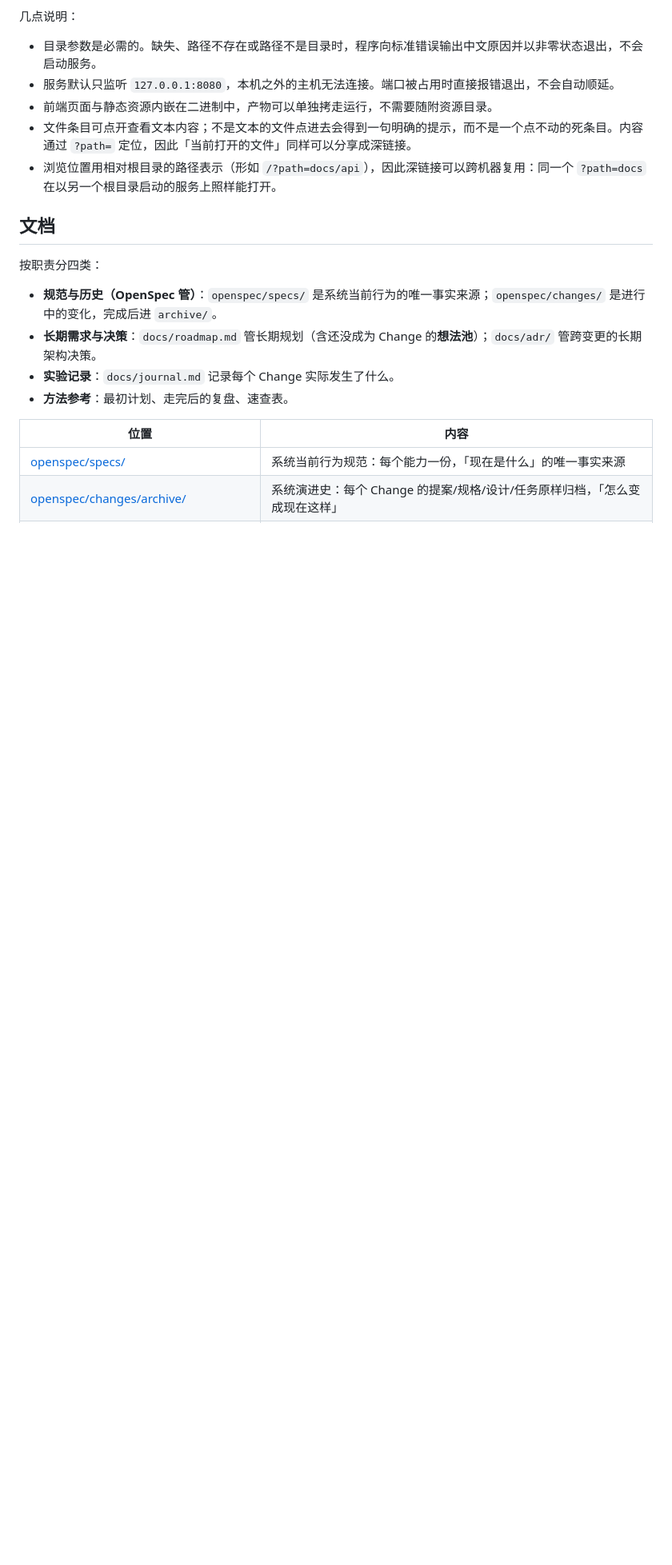
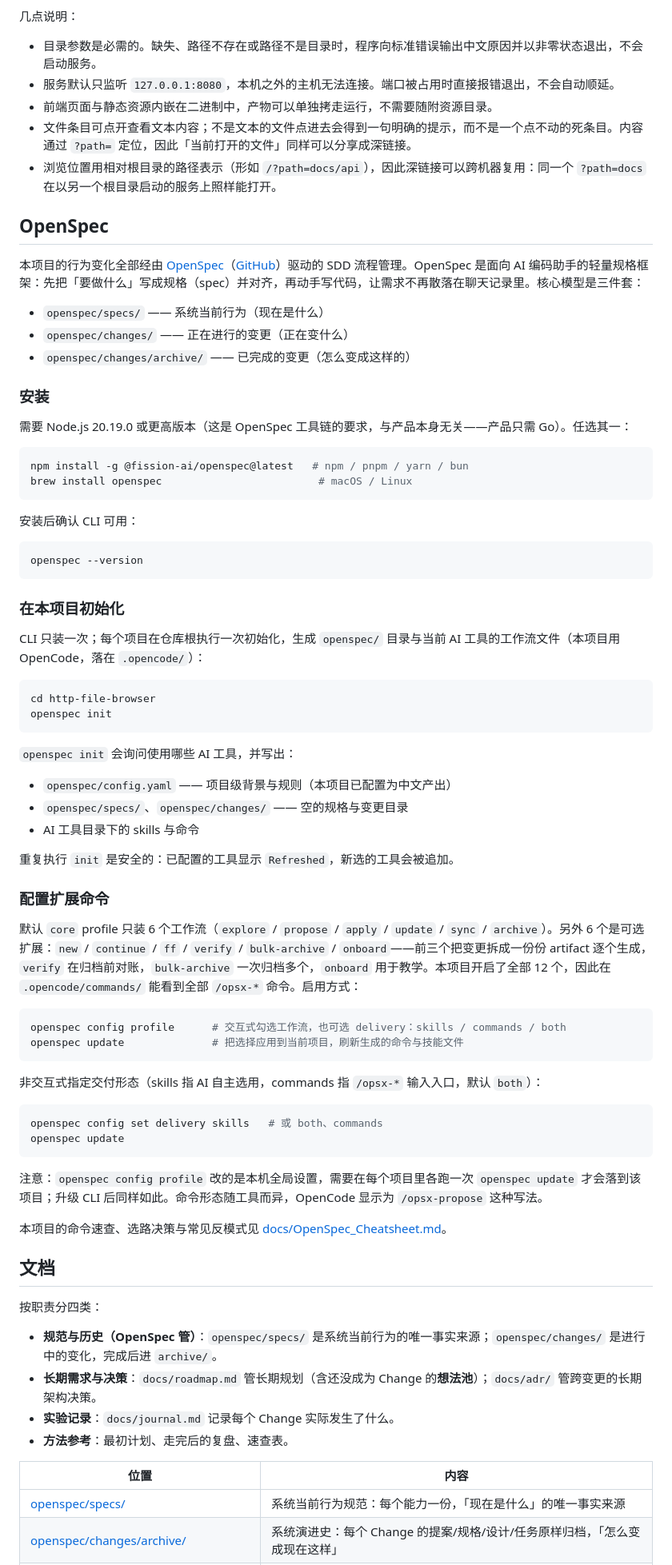
Before and after one commit to mengbo/http-file-browser, a Markdown page: README.md, the part around one of its changes. Shown at 80% size. Drawn GitHub-style; blank space fills up the shorter version.

Commit message:
docs: README 增加 OpenSpec 链接、安装、初始化与扩展命令说明

````diff
--- a/README.md
+++ b/README.md
@@ -66,6 +66,67 @@ go build -o http-file-browser .
 - 浏览位置用相对根目录的路径表示（形如 `/?path=docs/api`），因此深链接可以跨机器复用：同一个 `?path=docs` 在以另一个根目录启动的服务上照样能打开。
 
 
+## OpenSpec
+
+本项目的行为变化全部经由 [OpenSpec](https://openspec.dev/)（[GitHub](https://github.com/Fission-AI/OpenSpec)）驱动的 SDD 流程管理。OpenSpec 是面向 AI 编码助手的轻量规格框架：先把「要做什么」写成规格（spec）并对齐，再动手写代码，让需求不再散落在聊天记录里。核心模型是三件套：
+
+- `openspec/specs/` —— 系统当前行为（现在是什么）
+- `openspec/changes/` —— 正在进行的变更（正在变什么）
+- `openspec/changes/archive/` —— 已完成的变更（怎么变成这样的）
+
+### 安装
+
+需要 Node.js 20.19.0 或更高版本（这是 OpenSpec 工具链的要求，与产品本身无关——产品只需 Go）。任选其一：
+
+```bash
+npm install -g @fission-ai/openspec@latest   # npm / pnpm / yarn / bun
+brew install openspec                         # macOS / Linux
+```
+
+安装后确认 CLI 可用：
+
+```bash
+openspec --version
+```
+
+### 在本项目初始化
+
+CLI 只装一次；每个项目在仓库根执行一次初始化，生成 `openspec/` 目录与当前 AI 工具的工作流文件（本项目用 OpenCode，落在 `.opencode/`）：
+
+```bash
+cd http-file-browser
+openspec init
+```
+
+`openspec init` 会询问使用哪些 AI 工具，并写出：
+
+- `openspec/config.yaml` —— 项目级背景与规则（本项目已配置为中文产出）
+- `openspec/specs/`、`openspec/changes/` —— 空的规格与变更目录
+- AI 工具目录下的 skills 与命令
+
+重复执行 `init` 是安全的：已配置的工具显示 `Refreshed`，新选的工具会被追加。
+
+### 配置扩展命令
+
+默认 `core` profile 只装 6 个工作流（`explore` / `propose` / `apply` / `update` / `sync` / `archive`）。另外 6 个是可选扩展：`new` / `continue` / `ff` / `verify` / `bulk-archive` / `onboard`——前三个把变更拆成一份份 artifact 逐个生成，`verify` 在归档前对账，`bulk-archive` 一次归档多个，`onboard` 用于教学。本项目开启了全部 12 个，因此在 `.opencode/commands/` 能看到全部 `/opsx-*` 命令。启用方式：
+
+```bash
+openspec config profile      # 交互式勾选工作流，也可选 delivery：skills / commands / both
+openspec update              # 把选择应用到当前项目，刷新生成的命令与技能文件
+```
+
+非交互式指定交付形态（skills 指 AI 自主选用，commands 指 `/opsx-*` 输入入口，默认 `both`）：
+
+```bash
+openspec config set delivery skills   # 或 both、commands
+openspec update
+```
+
+注意：`openspec config profile` 改的是本机全局设置，需要在每个项目里各跑一次 `openspec update` 才会落到该项目；升级 CLI 后同样如此。命令形态随工具而异，OpenCode 显示为 `/opsx-propose` 这种写法。
+
+本项目的命令速查、选路决策与常见反模式见 [docs/OpenSpec_Cheatsheet.md](docs/OpenSpec_Cheatsheet.md)。
+
+
 ## 文档
 
 按职责分四类：
````
Also changed, not shown: other parts of README.md (+1 -1 lines).
